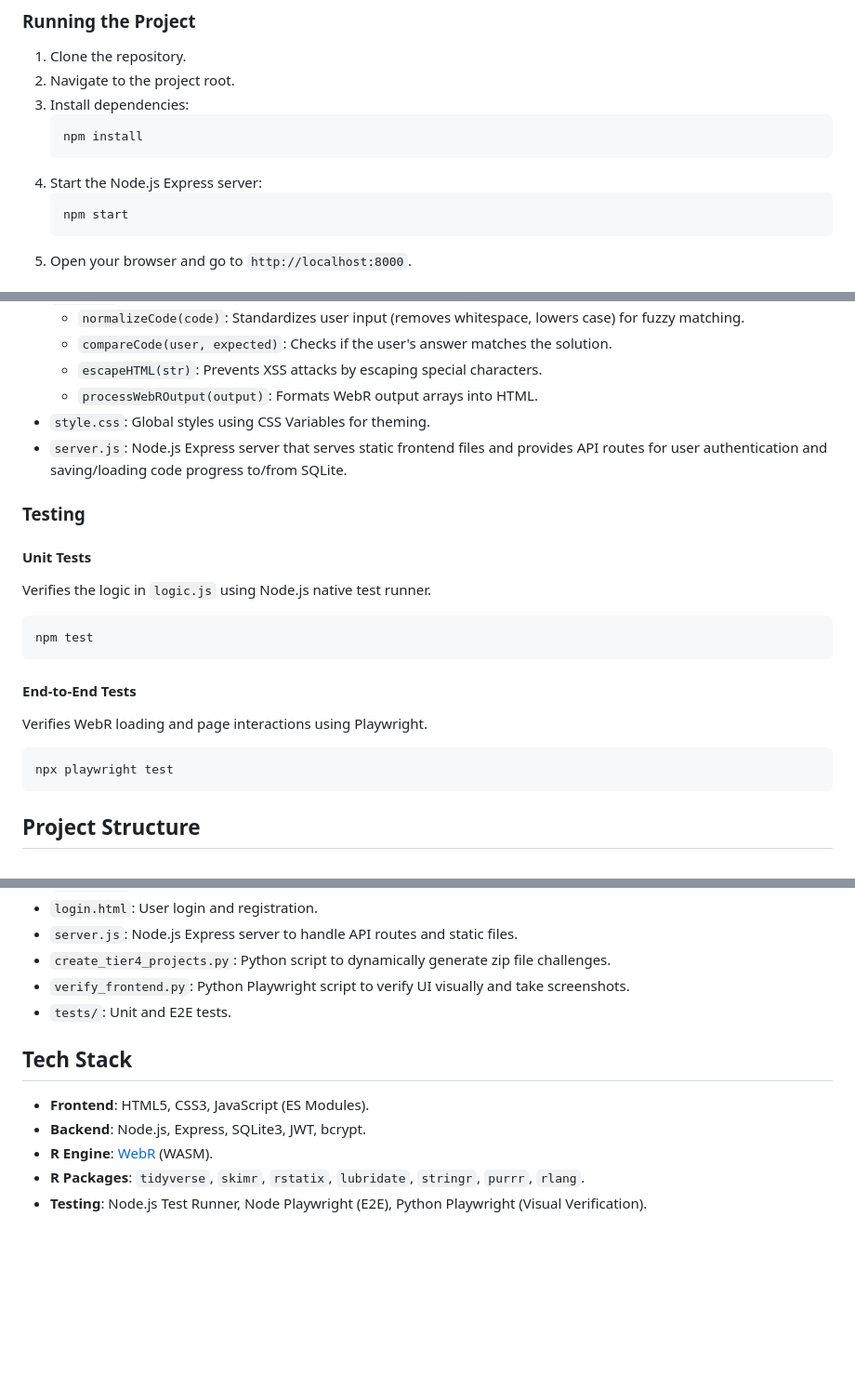
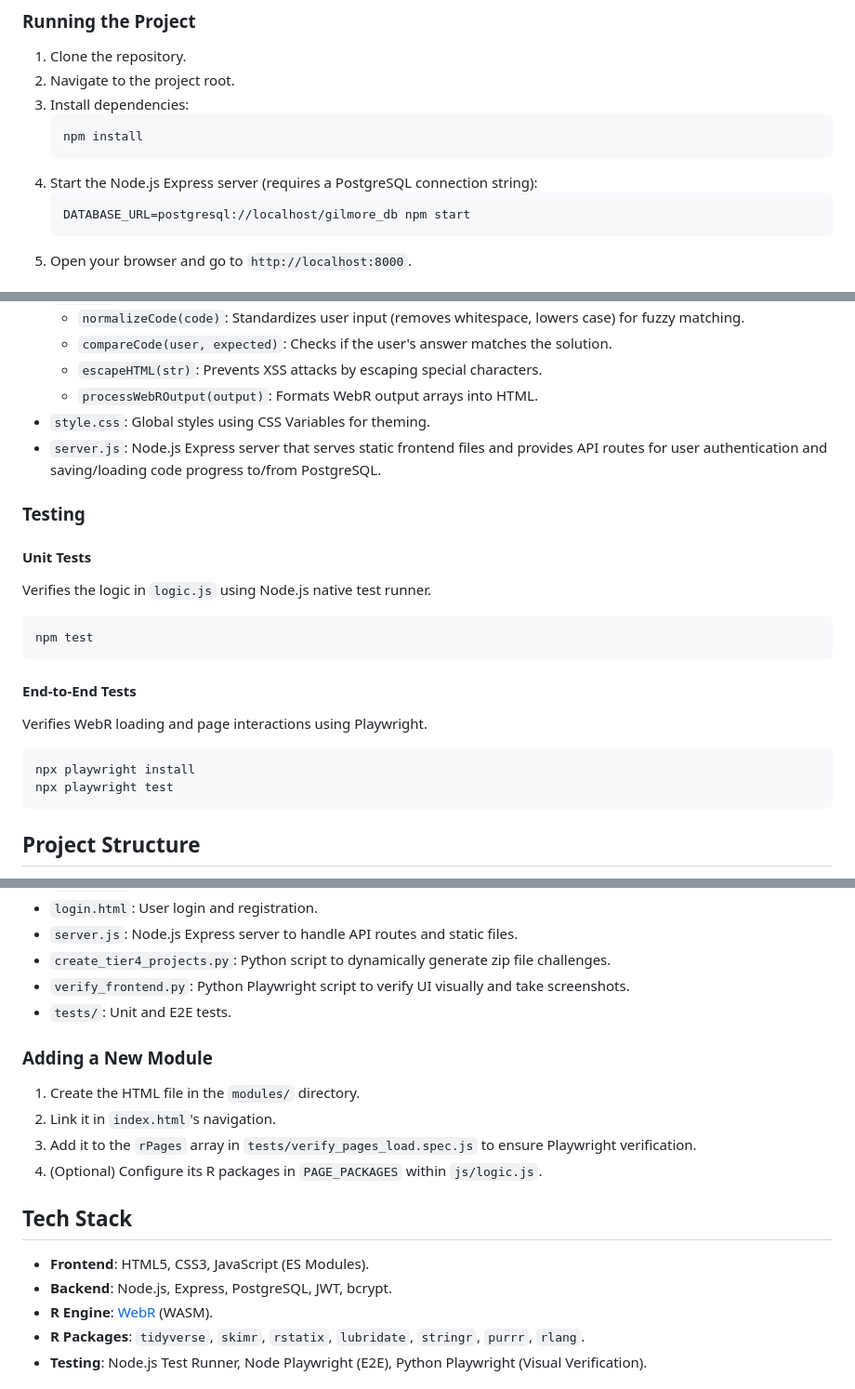
Before and after one commit to GilmoreGoat/R-guide, a Markdown page: README.md, 3 parts joined by grey strips. Shown at 93% size. Drawn GitHub-style; blank space fills up the shorter version.

Commit message:
docs: update README with PostgreSQL and developer instructions
- Updated tech stack and features to reflect PostgreSQL usage instead of SQLite.
- Updated `npm start` instructions to include `DATABASE_URL`.
- Added missing `npx playwright install` instruction to Testing section.
- Added a new `Adding a New Module` subsection in Project Structure.

````diff
--- a/README.md
+++ b/README.md
@@ -103,9 +103,9 @@ Since this project uses ES modules and WebAssembly, it must be served via a loca
     ```bash
     npm install
     ```
-4.  Start the Node.js Express server:
+4.  Start the Node.js Express server (requires a PostgreSQL connection string):
     ```bash
-    npm start
+    DATABASE_URL=postgresql://localhost/gilmore_db npm start
     ```
 5.  Open your browser and go to `http://localhost:8000`.
 
@@ -123,7 +123,7 @@ The project is designed to be simple and maintainable.
     - `escapeHTML(str)`: Prevents XSS attacks by escaping special characters.
     - `processWebROutput(output)`: Formats WebR output arrays into HTML.
 - `style.css`: Global styles using CSS Variables for theming.
-- `server.js`: Node.js Express server that serves static frontend files and provides API routes for user authentication and saving/loading code progress to/from SQLite.
+- `server.js`: Node.js Express server that serves static frontend files and provides API routes for user authentication and saving/loading code progress to/from PostgreSQL.
 
 ### Testing
 
@@ -138,6 +138,7 @@ npm test
 Verifies WebR loading and page interactions using Playwright.
 
 ```bash
+npx playwright install
 npx playwright test
 ```
 
@@ -173,10 +174,17 @@ npx playwright test
 - `verify_frontend.py`: Python Playwright script to verify UI visually and take screenshots.
 - `tests/`: Unit and E2E tests.
 
+### Adding a New Module
+
+1. Create the HTML file in the `modules/` directory.
+2. Link it in `index.html`'s navigation.
+3. Add it to the `rPages` array in `tests/verify_pages_load.spec.js` to ensure Playwright verification.
+4. (Optional) Configure its R packages in `PAGE_PACKAGES` within `js/logic.js`.
+
 ## Tech Stack
 
 - **Frontend**: HTML5, CSS3, JavaScript (ES Modules).
-- **Backend**: Node.js, Express, SQLite3, JWT, bcrypt.
+- **Backend**: Node.js, Express, PostgreSQL, JWT, bcrypt.
 - **R Engine**: [WebR](https://docs.r-wasm.org/webr/latest/) (WASM).
 - **R Packages**: `tidyverse`, `skimr`, `rstatix`, `lubridate`, `stringr`, `purrr`, `rlang`.
 - **Testing**: Node.js Test Runner, Node Playwright (E2E), Python Playwright (Visual Verification).
````
Also changed, not shown: other parts of README.md (+1 -1 lines).
